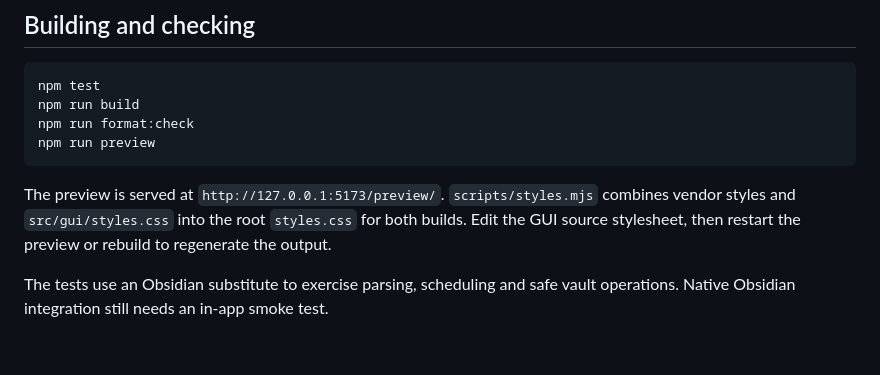
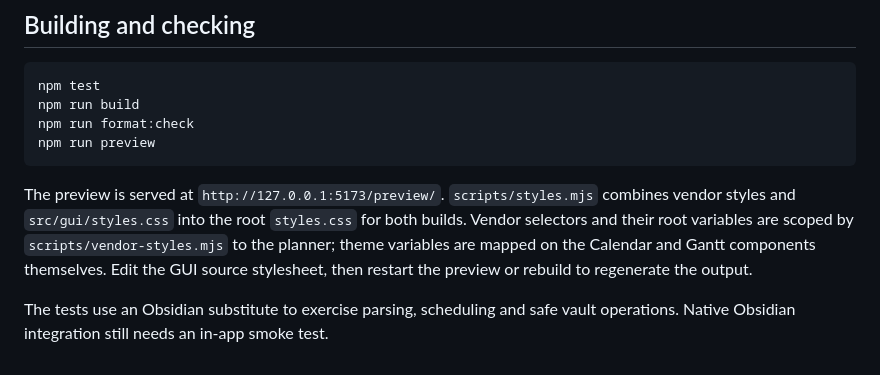
Before and after one commit to sahandps/TaskLoops, a Markdown page: docs/architecture.md, the part around the change. GitHub-like rendering.

```diff
--- a/docs/architecture.md
+++ b/docs/architecture.md
@@ -67,7 +67,9 @@ npm run preview
 
 The preview is served at `http://127.0.0.1:5173/preview/`.
 `scripts/styles.mjs` combines vendor styles and `src/gui/styles.css` into the
-root `styles.css` for both builds. Edit the GUI source stylesheet, then restart
+root `styles.css` for both builds. Vendor selectors and their root variables are
+scoped by `scripts/vendor-styles.mjs` to the planner; theme variables are mapped
+on the Calendar and Gantt components themselves. Edit the GUI source stylesheet, then restart
 the preview or rebuild to regenerate the output.
 
 The tests use an Obsidian substitute to exercise parsing, scheduling and safe
```
Also changed, not shown: CHANGELOG.md (+18 -0 lines), README.md (+18 -2 lines), docs/images/dark-gantt.png (added), 15 other files.
